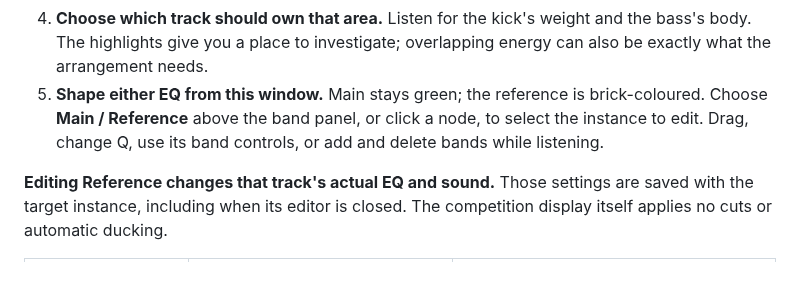
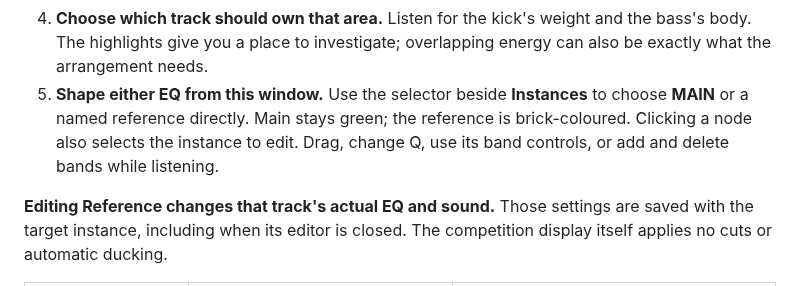
Before and after one commit to vallaproductionsoriginal-byte/Ressup-EQ, a Markdown page: README.md, the part around one of its changes. Drawn GitHub-style.

```diff
--- a/README.md
+++ b/README.md
@@ -176,10 +181,10 @@ listens to without filtering the main audio path.
 4. **Choose which track should own that area.** Listen for the kick's weight
    and the bass's body. The highlights give you a place to investigate;
    overlapping energy can also be exactly what the arrangement needs.
-5. **Shape either EQ from this window.** Main stays green; the reference is
-   brick-coloured. Choose **Main / Reference** above the band panel, or click
-   a node, to select the instance to edit. Drag, change Q, use its band controls,
-   or add and delete bands while listening.
+5. **Shape either EQ from this window.** Use the selector beside **Instances**
+   to choose **MAIN** or a named reference directly. Main stays green; the reference
+   is brick-coloured. Clicking a node also selects the instance to edit. Drag,
+   change Q, use its band controls, or add and delete bands while listening.
 
 **Editing Reference changes that track's actual EQ and sound.** Those settings
 are saved with the target instance, including when its editor is closed.
```
Also changed, not shown: other parts of README.md (+24 -13 lines), CHANGELOG.md (+19 -0 lines), images/ressup-eq.png, 10 other files.
